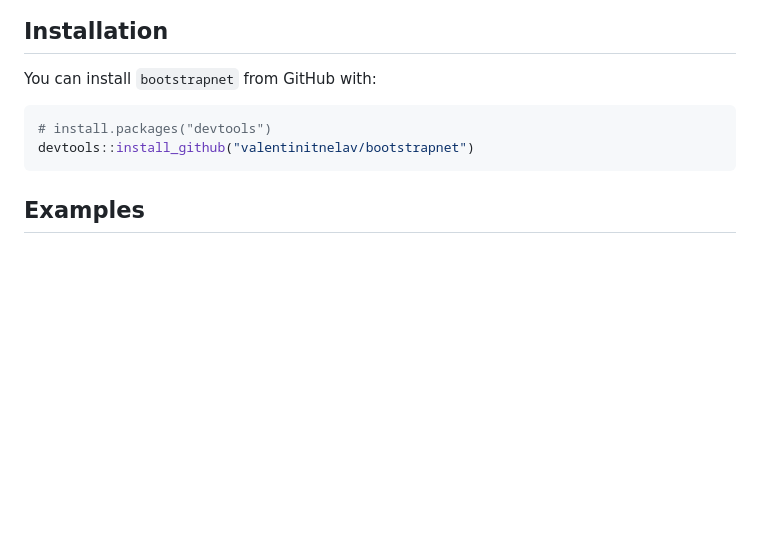
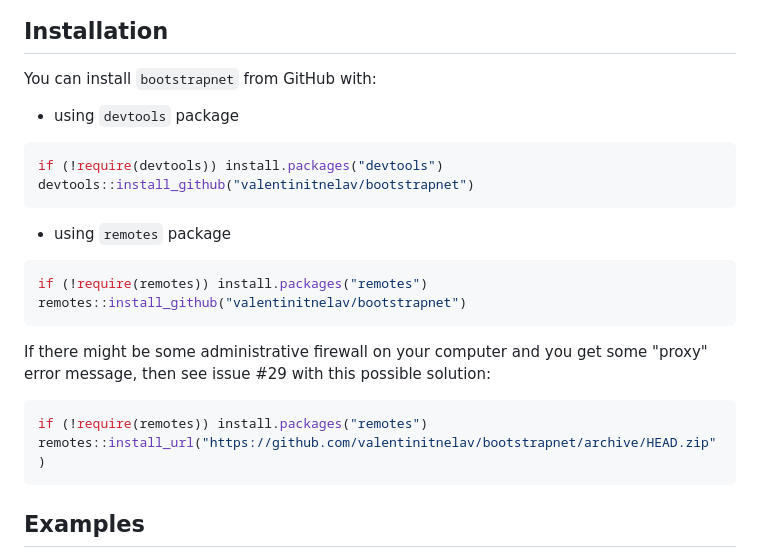
Before and after one commit to valentinitnelav/bootstrapnet, a Markdown page: README.md, the part around the change. Rendered like a GitHub page; blank space fills up the shorter version.

Commit message:
Update installation steps

````diff
--- a/README.md
+++ b/README.md
@@ -31,9 +31,22 @@ Below is an animation of the sampling method (one iteration). A detailed explana
 
 You can install `bootstrapnet` from GitHub with:
 
+- using `devtools` package
 ``` r
-# install.packages("devtools")
+if (!require(devtools)) install.packages("devtools")
 devtools::install_github("valentinitnelav/bootstrapnet")
+```
+
+- using `remotes` package
+``` r
+if (!require(remotes)) install.packages("remotes")
+remotes::install_github("valentinitnelav/bootstrapnet")
+```
+
+If there might be some administrative firewall on your computer and you get some "proxy" error message, then see issue #29 with this possible solution:
+```r
+if (!require(remotes)) install.packages("remotes")
+remotes::install_url("https://github.com/valentinitnelav/bootstrapnet/archive/HEAD.zip")
 ```
 
 ## Examples
````
